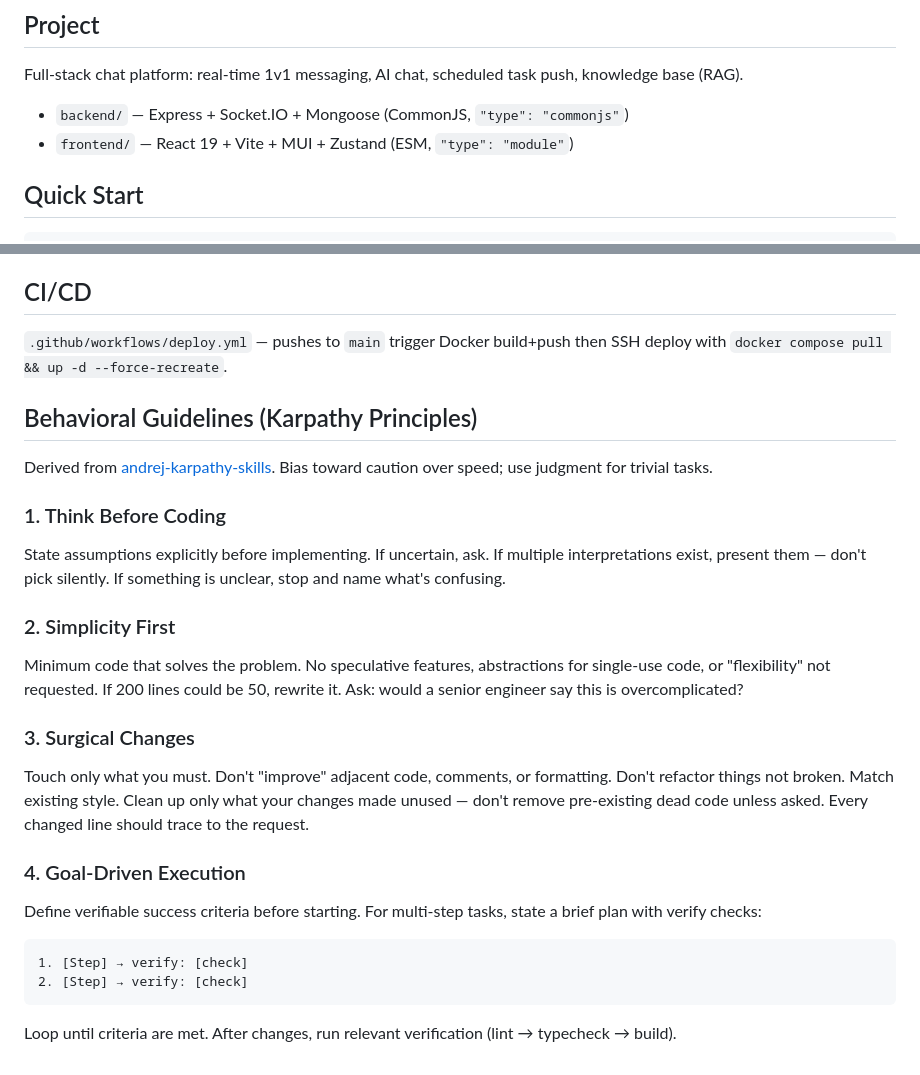
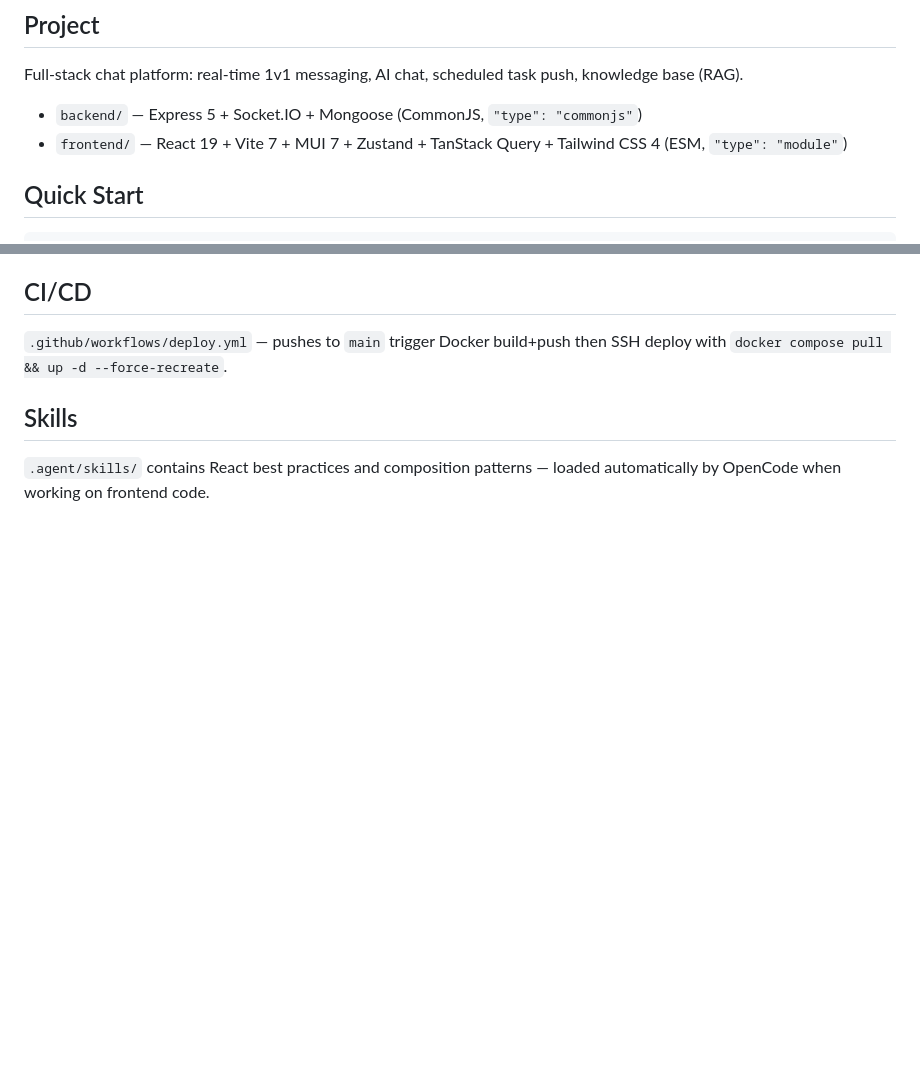
Before and after one commit to 111pointer111/mini-chat, a Markdown page: AGENTS.md, 2 parts joined by grey strips. Rendered like a GitHub page; blank space fills up the shorter version.

````diff
--- a/AGENTS.md
+++ b/AGENTS.md
@@ -4,8 +4,8 @@
 
 Full-stack chat platform: real-time 1v1 messaging, AI chat, scheduled task push, knowledge base (RAG).
 
-- `backend/` — Express + Socket.IO + Mongoose (CommonJS, `"type": "commonjs"`)
-- `frontend/` — React 19 + Vite + MUI + Zustand (ESM, `"type": "module"`)
+- `backend/` — Express 5 + Socket.IO + Mongoose (CommonJS, `"type": "commonjs"`)
+- `frontend/` — React 19 + Vite 7 + MUI 7 + Zustand + TanStack Query + Tailwind CSS 4 (ESM, `"type": "module"`)
 
 ## Quick Start
 
@@ -76,27 +86,6 @@ No test framework configured (`test: echo "Error: no test specified"`).
 
 `.github/workflows/deploy.yml` — pushes to `main` trigger Docker build+push then SSH deploy with `docker compose pull && up -d --force-recreate`.
 
-## Behavioral Guidelines (Karpathy Principles)
+## Skills
 
-Derived from [andrej-karpathy-skills](https://github.com/forrestchang/andrej-karpathy-skills). Bias toward caution over speed; use judgment for trivial tasks.
-
-### 1. Think Before Coding
-
-State assumptions explicitly before implementing. If uncertain, ask. If multiple interpretations exist, present them — don't pick silently. If something is unclear, stop and name what's confusing.
-
-### 2. Simplicity First
-
-Minimum code that solves the problem. No speculative features, abstractions for single-use code, or "flexibility" not requested. If 200 lines could be 50, rewrite it. Ask: would a senior engineer say this is overcomplicated?
-
-### 3. Surgical Changes
-
-Touch only what you must. Don't "improve" adjacent code, comments, or formatting. Don't refactor things not broken. Match existing style. Clean up only what your changes made unused — don't remove pre-existing dead code unless asked. Every changed line should trace to the request.
-
-### 4. Goal-Driven Execution
-
-Define verifiable success criteria before starting. For multi-step tasks, state a brief plan with verify checks:
-```
-1. [Step] → verify: [check]
-2. [Step] → verify: [check]
-```
-Loop until criteria are met. After changes, run relevant verification (lint → typecheck → build).
+`.agent/skills/` contains React best practices and composition patterns — loaded automatically by OpenCode when working on frontend code.
````
Also changed, not shown: other parts of AGENTS.md (+25 -15 lines).
